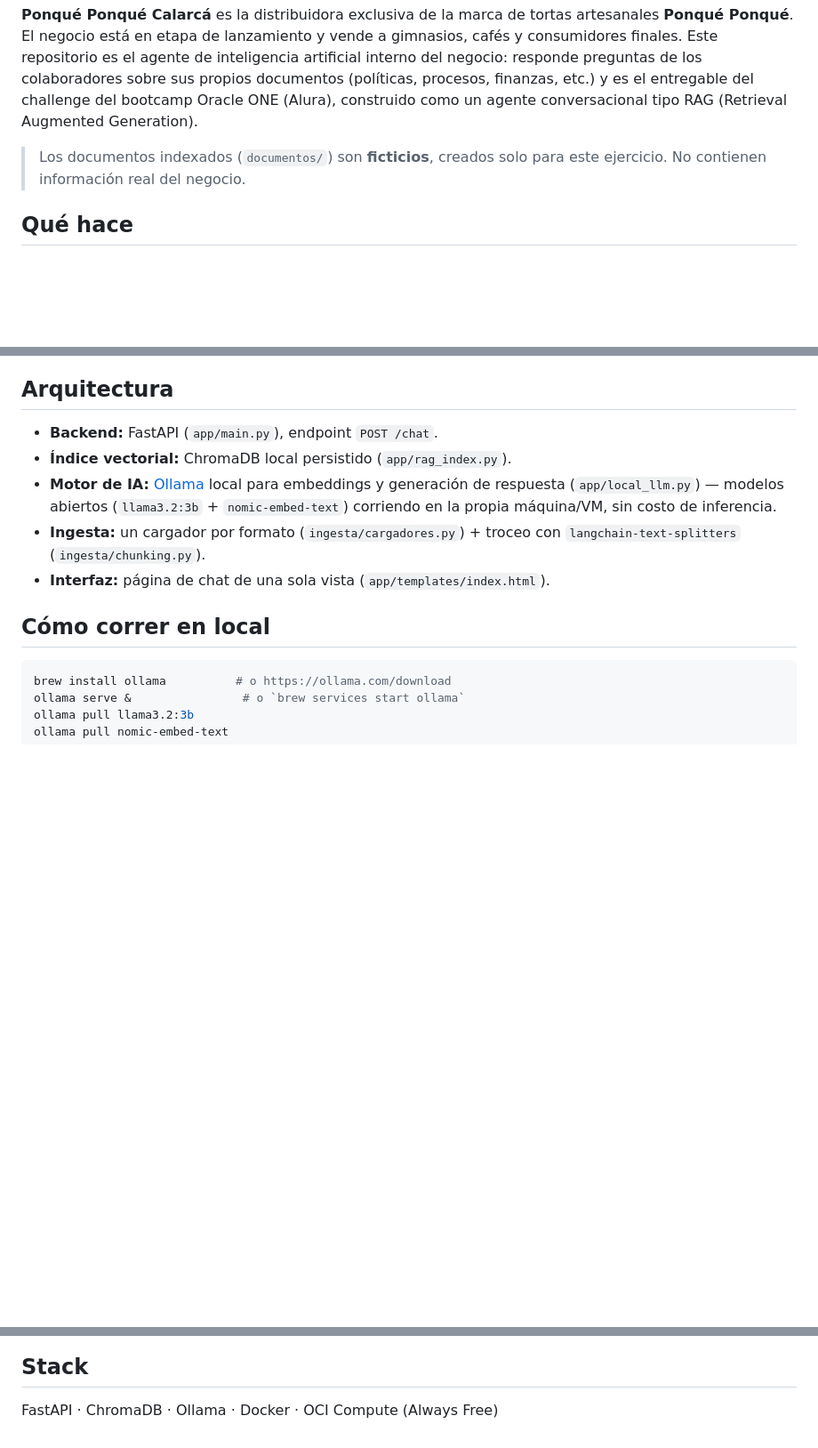
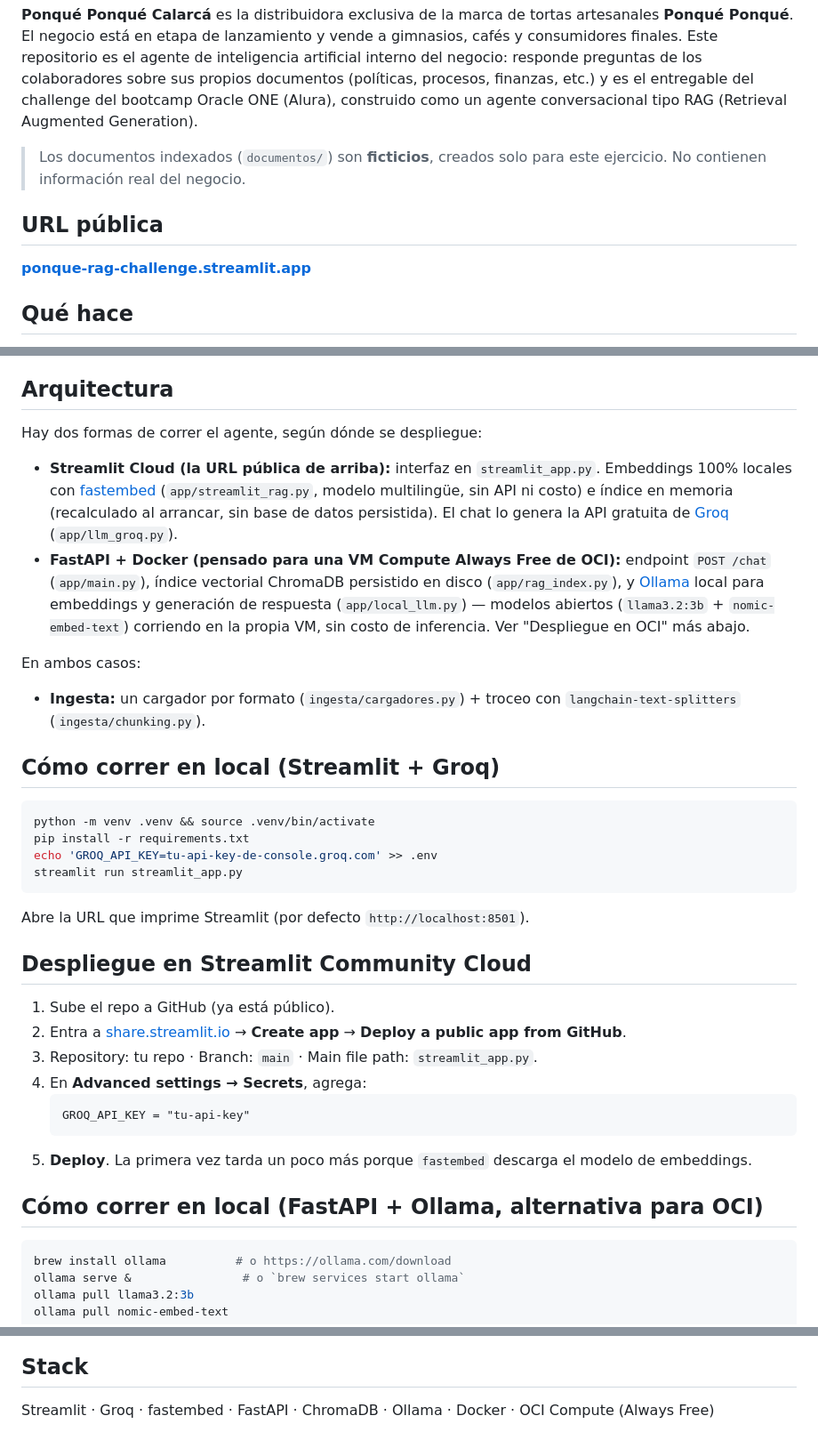
Before and after one commit to LinamariaMartinez/ponque-rag-challenge, a Markdown page: README.md, 3 parts joined by grey strips. Shown: that part at 89% size. GitHub-like rendering; blank space fills up the shorter version.

````diff
--- a/README.md
+++ b/README.md
@@ -9,6 +9,10 @@ conversacional tipo RAG (Retrieval Augmented Generation).
 
 > Los documentos indexados (`documentos/`) son **ficticios**, creados solo para este
 > ejercicio. No contienen información real del negocio.
+
+## URL pública
+
+**[ponque-rag-challenge.streamlit.app](https://ponque-rag-challenge.streamlit.app)**
 
 ## Qué hace
 
@@ -24,16 +28,50 @@ conversacional tipo RAG (Retrieval Augmented Generation).
 
 ## Arquitectura
 
-- **Backend:** FastAPI (`app/main.py`), endpoint `POST /chat`.
-- **Índice vectorial:** ChromaDB local persistido (`app/rag_index.py`).
-- **Motor de IA:** [Ollama](https://ollama.com) local para embeddings y generación de
-  respuesta (`app/local_llm.py`) — modelos abiertos (`llama3.2:3b` + `nomic-embed-text`)
-  corriendo en la propia máquina/VM, sin costo de inferencia.
+Hay dos formas de correr el agente, según dónde se despliegue:
+
+- **Streamlit Cloud (la URL pública de arriba):** interfaz en `streamlit_app.py`.
+  Embeddings 100% locales con [fastembed](https://github.com/qdrant/fastembed)
+  (`app/streamlit_rag.py`, modelo multilingüe, sin API ni costo) e índice en
+  memoria (recalculado al arrancar, sin base de datos persistida). El chat lo
+  genera la API gratuita de [Groq](https://groq.com) (`app/llm_groq.py`).
+- **FastAPI + Docker (pensado para una VM Compute Always Free de OCI):**
+  endpoint `POST /chat` (`app/main.py`), índice vectorial ChromaDB persistido
+  en disco (`app/rag_index.py`), y [Ollama](https://ollama.com) local para
+  embeddings y generación de respuesta (`app/local_llm.py`) — modelos abiertos
+  (`llama3.2:3b` + `nomic-embed-text`) corriendo en la propia VM, sin costo de
+  inferencia. Ver "Despliegue en OCI" más abajo.
+
+En ambos casos:
+
 - **Ingesta:** un cargador por formato (`ingesta/cargadores.py`) + troceo con
   `langchain-text-splitters` (`ingesta/chunking.py`).
-- **Interfaz:** página de chat de una sola vista (`app/templates/index.html`).
 
-## Cómo correr en local
+## Cómo correr en local (Streamlit + Groq)
+
+```bash
+python -m venv .venv && source .venv/bin/activate
+pip install -r requirements.txt
+echo 'GROQ_API_KEY=tu-api-key-de-console.groq.com' >> .env
+streamlit run streamlit_app.py
+```
+
+Abre la URL que imprime Streamlit (por defecto `http://localhost:8501`).
+
+## Despliegue en Streamlit Community Cloud
+
+1. Sube el repo a GitHub (ya está público).
+2. Entra a [share.streamlit.io](https://share.streamlit.io) → **Create app** →
+   **Deploy a public app from GitHub**.
+3. Repository: tu repo · Branch: `main` · Main file path: `streamlit_app.py`.
+4. En **Advanced settings → Secrets**, agrega:
+   ```
+   GROQ_API_KEY = "tu-api-key"
+   ```
+5. **Deploy**. La primera vez tarda un poco más porque `fastembed` descarga el
+   modelo de embeddings.
+
+## Cómo correr en local (FastAPI + Ollama, alternativa para OCI)
 
 ```bash
 brew install ollama          # o https://ollama.com/download
@@ -158,4 +209,4 @@ También puedes abrir en tu navegador la URL `http://<IP-publica-de-la-VM>:8000`
 
 ## Stack
 
-FastAPI · ChromaDB · Ollama · Docker · OCI Compute (Always Free)
+Streamlit · Groq · fastembed · FastAPI · ChromaDB · Ollama · Docker · OCI Compute (Always Free)
````
Also changed, not shown: other parts of README.md (+14 -1 lines), docs/evidencia/streamlit-chat.png (added), docs/evidencia/streamlit-panel-documentos.png (added).
